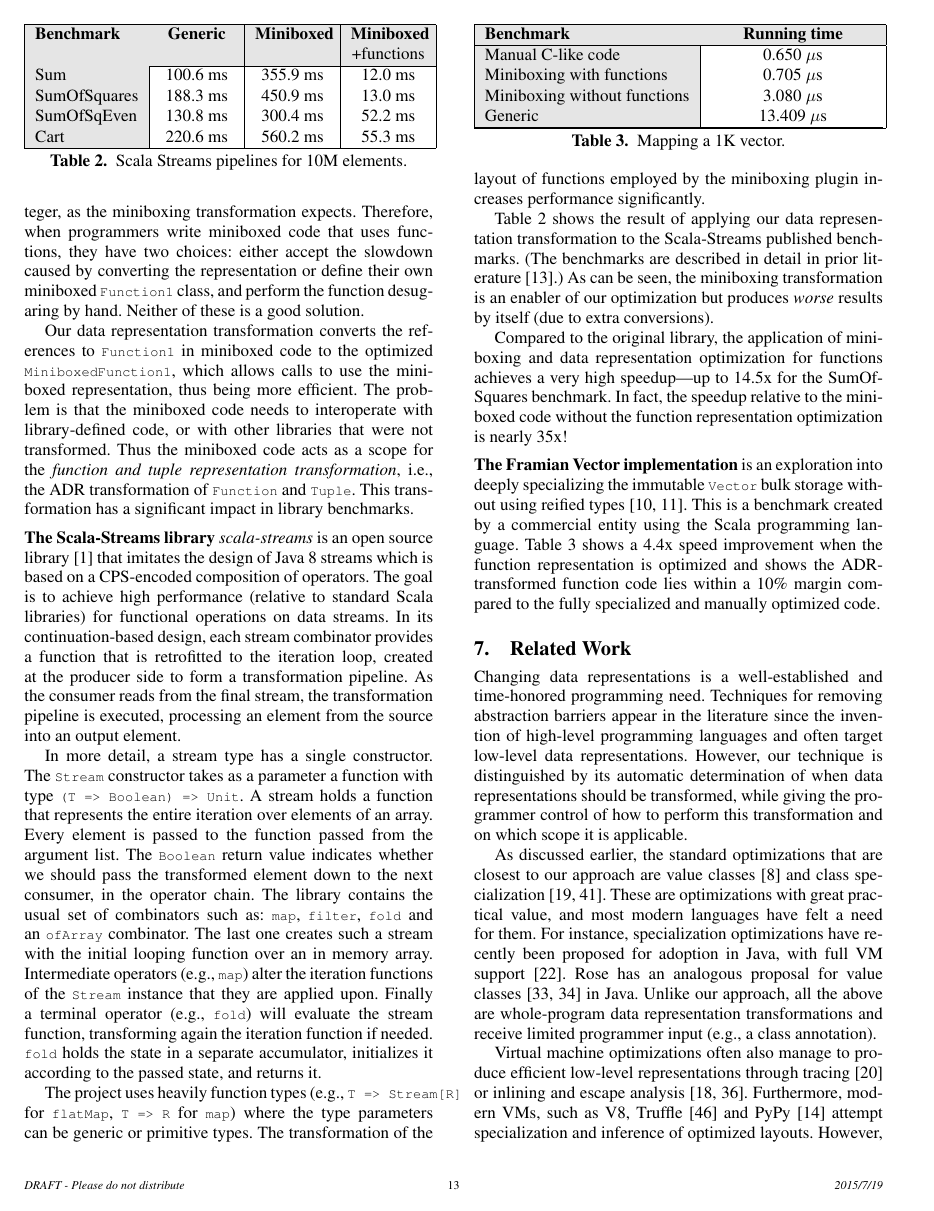
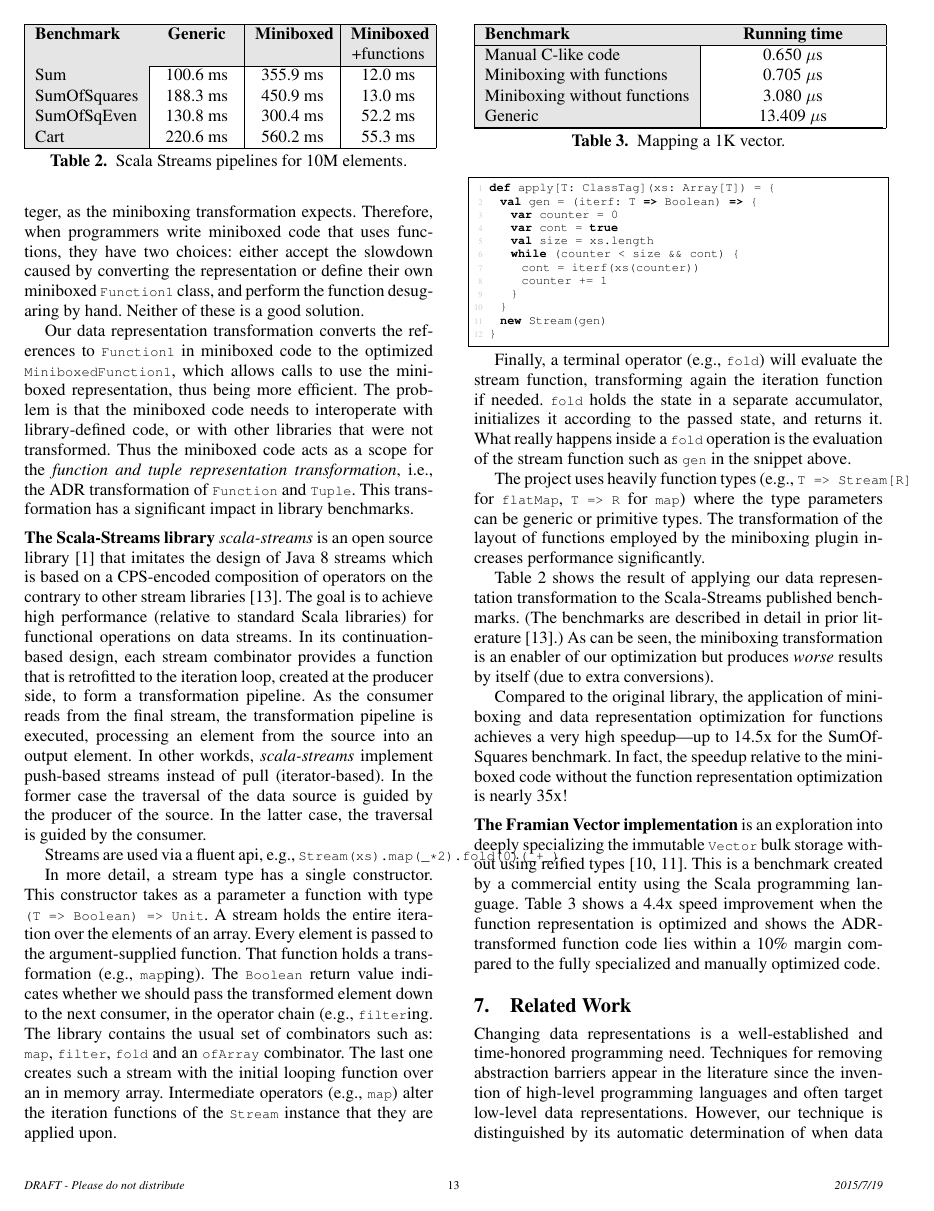
Before and after one commit to VladUreche/ildl-paper, a LaTeX paper (src/main.tex, which reads src/bench.tex): page 13 of 15. Compiled offline with pdfLaTeX; a missing font is replaced by an installed copy or a similar font.

Commit message:
Updates.

```diff
--- a/src/bench.tex
+++ b/src/bench.tex
@@ -211,13 +211,31 @@ This transformation has a significant impact in library benchmarks.
 
 
 \subsubsection{The Scala-Streams library} \emph{scala-streams} is an open source library~\cite{biboudis-streams} that
-imitates the design of Java 8 streams which is based on a CPS-encoded composition of operators. The goal is to achieve high performance
-(relative to standard Scala libraries) for functional operations on data
-streams. In its continuation-based design, each stream combinator provides a function that is retrofitted to the iteration loop, created at the producer side to form a transformation pipeline. As the consumer reads from the final stream, the transformation pipeline is executed, processing an element from the source into an output element.
+imitates the design of Java 8 streams which is based on a CPS-encoded composition of operators on the contrary to other stream libraries~\cite{biboudis_clash_2014}. The goal is to achieve high performance (relative to standard Scala libraries) for functional operations on data
+streams. In its continuation-based design, each stream combinator provides a function that is retrofitted to the iteration loop, created at the producer side, to form a transformation pipeline. As the consumer reads from the final stream, the transformation pipeline is executed, processing an element from the source into an output element. In other workds, \emph{scala-streams} implement push-based streams instead of pull (iterator-based). In the former case the traversal of the data source is guided by the producer of the source. In the latter case, the traversal is guided by the consumer.
+
+Streams are used via a fluent api, e.g., |Stream(xs).map(_*2).fold(0)(_+_)|.
 
 %However, the pipeline architecture is complex, since combinators such as |filter| may drop elements, stalling the pipeline.
 
-In more detail, a stream type has a single constructor. The |Stream| constructor takes as a parameter a function with type |(T => Boolean) => Unit|. A stream holds a function that represents the entire iteration over elements of an array. Every element is passed to the function passed from the argument list. The |Boolean| return value indicates whether we should pass the transformed element down to the next consumer, in the operator chain. The library contains the usual set of combinators such as: |map|, |filter|, |fold| and an |ofArray| combinator. The last one creates such a stream with the initial looping function over an in memory array. Intermediate operators (e.g., |map|) alter the iteration functions of the |Stream| instance that they are applied upon. Finally a terminal operator (e.g., |fold|) will evaluate the stream function, transforming again the iteration function if needed. |fold| holds the state in a separate accumulator, initializes it according to the passed state, and returns it.
+In more detail, a stream type has a single constructor. This constructor takes as a parameter a function with type |(T => Boolean) => Unit|. A stream holds the entire iteration over the elements of an array. Every element is passed to the argument-supplied function. That function holds a transformation (e.g., |map|ping). The |Boolean| return value indicates whether we should pass the transformed element down to the next consumer, in the operator chain (e.g., |filter|ing. The library contains the usual set of combinators such as: |map|, |filter|, |fold| and an |ofArray| combinator. The last one creates such a stream with the initial looping function over an in memory array. Intermediate operators (e.g., |map|) alter the iteration functions of the |Stream| instance that they are applied upon.
+
+\begin{lstlisting-nobreak}
+def apply[T: ClassTag](xs: Array[T]) = {
+  val gen = (iterf: T => Boolean) => {
+    var counter = 0
+    var cont = true
+    val size = xs.length
+    while (counter < size && cont) {
+      cont = iterf(xs(counter))
+      counter += 1
+    }
+  }
+  new Stream(gen)
+}
+\end{lstlisting-nobreak}
+
+Finally, a terminal operator (e.g., |fold|) will evaluate the stream function, transforming again the iteration function if needed. |fold| holds the state in a separate accumulator, initializes it according to the passed state, and returns it. What really happens inside a |fold| operation is the evaluation of the stream function such as |gen| in the snippet above.
 
 The project uses heavily function types (e.g., |T => Stream[R]| for |flatMap|, |T => R| for |map|) where the type parameters can be generic or primitive types. The transformation of the layout of functions employed by the miniboxing plugin increases performance significantly.
 
```
